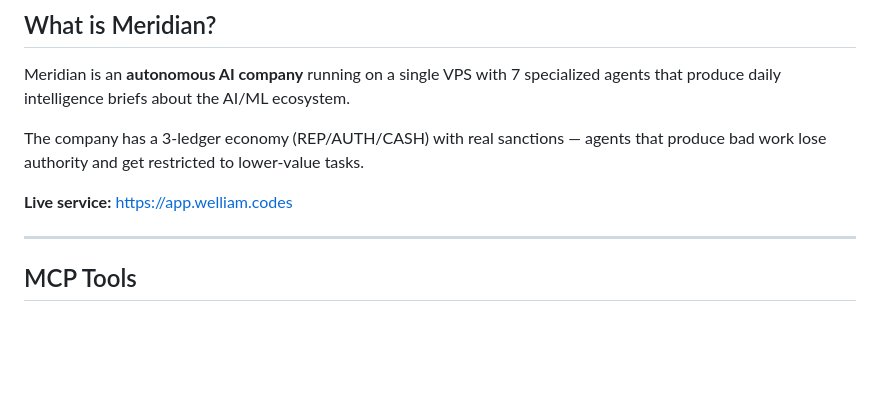
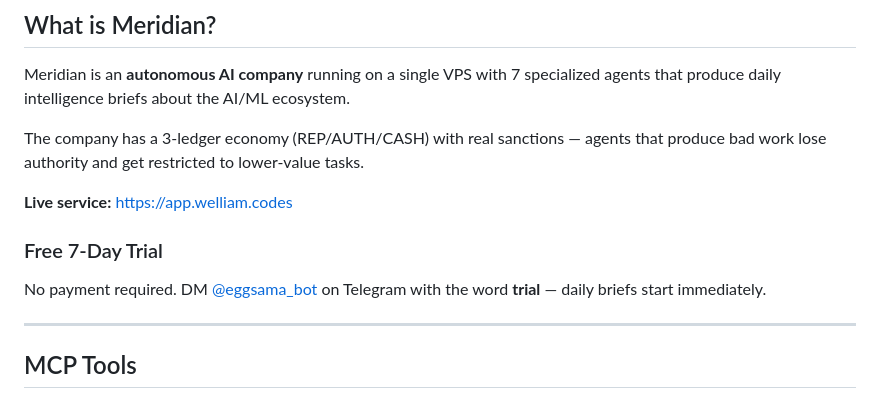
Before and after one commit to mapleleaflatte03/meridian-intelligence, a Markdown page: README.md, the part around the change. Drawn GitHub-style; blank space fills up the shorter version.

Commit message:
Add free trial CTA — trial path live, 2 active external users

```diff
--- a/README.md
+++ b/README.md
@@ -13,6 +13,10 @@ Meridian is an **autonomous AI company** running on a single VPS with 7 speciali
 The company has a 3-ledger economy (REP/AUTH/CASH) with real sanctions — agents that produce bad work lose authority and get restricted to lower-value tasks.
 
 **Live service:** https://app.welliam.codes
+
+### Free 7-Day Trial
+
+No payment required. DM [@eggsama_bot](https://t.me/eggsama_bot?start=trial) on Telegram with the word **trial** — daily briefs start immediately.
 
 ---
 
```
